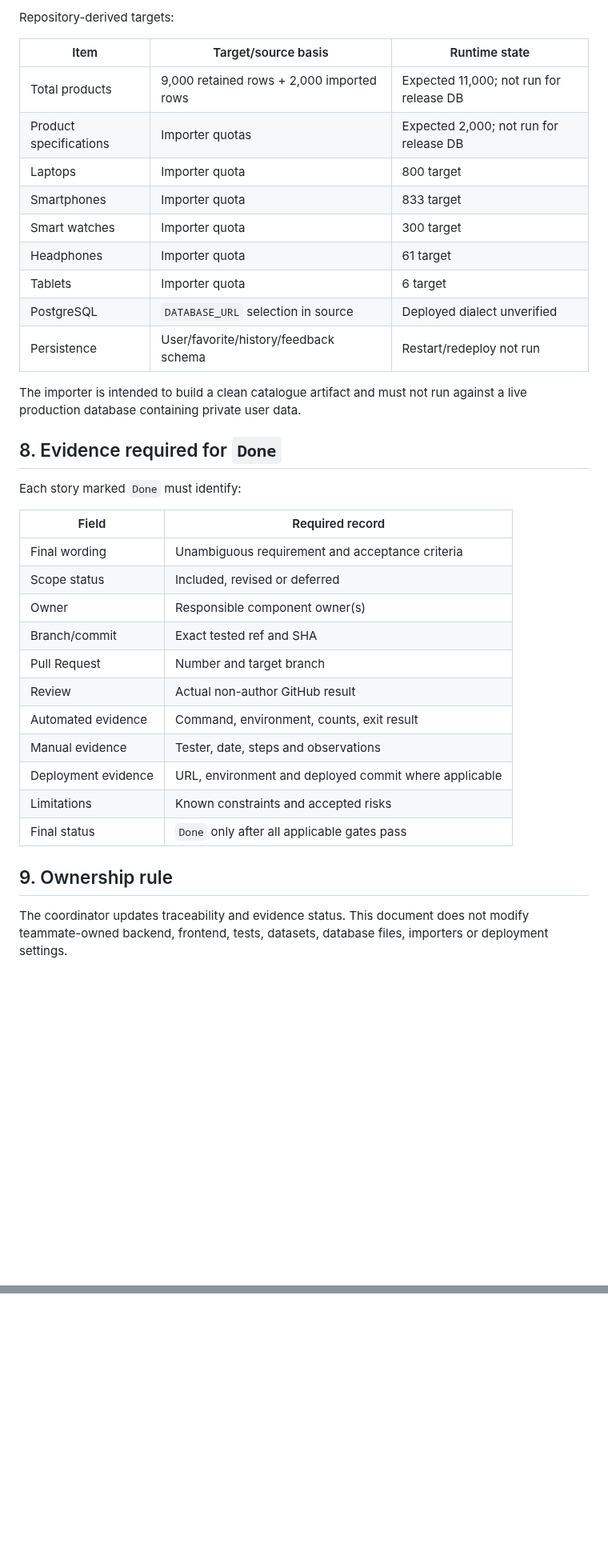
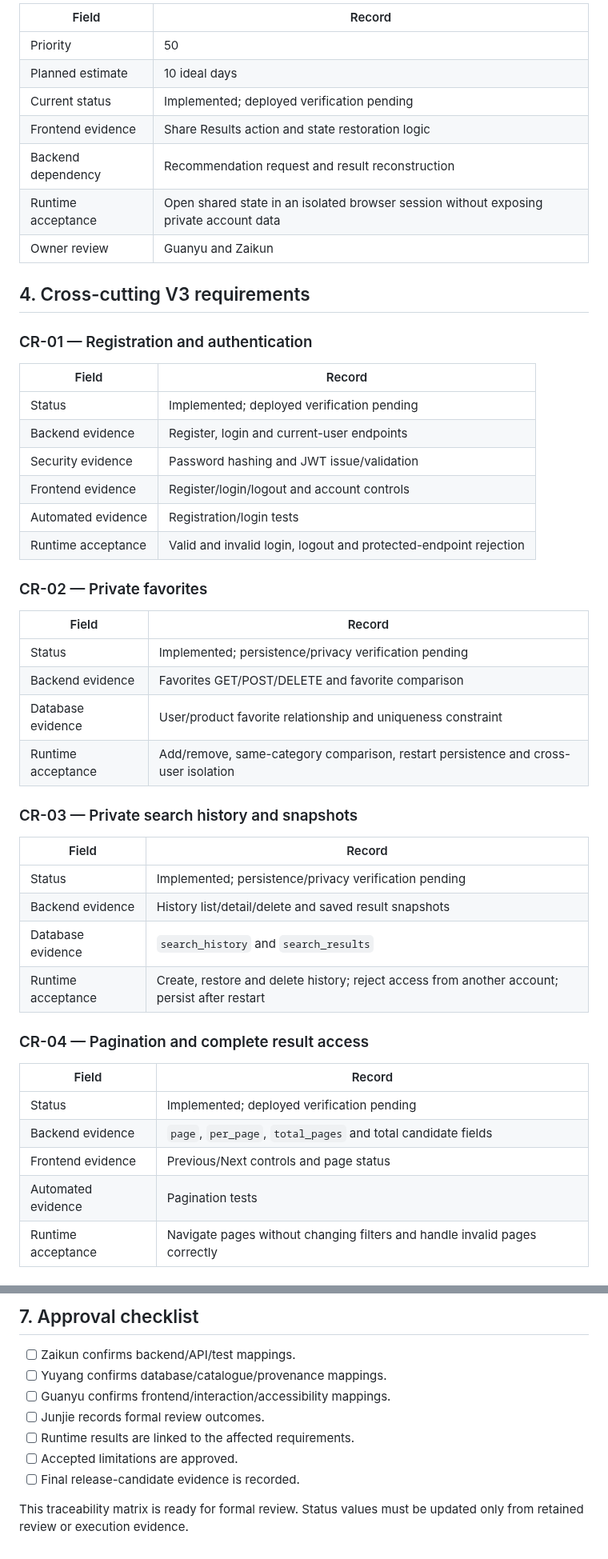
Before and after one commit to Chu-Junjie/CP3407-PROJECT, a Markdown page: docs/requirements-traceability.md, 2 parts joined by grey strips. Shown at 80% size. Rendered like a GitHub page; blank space fills up the shorter version.

```diff
--- a/docs/requirements-traceability.md
+++ b/docs/requirements-traceability.md
@@ -115,38 +159,52 @@ python -m pytest -q test_server.py
 
-Repository-derived targets:
+| Field | Record |
+|---|---|
+| Priority | 50 |
+| Planned estimate | 10 ideal days |
+| Current status | Implemented; deployed verification pending |
+| Frontend evidence | Share Results action and state restoration logic |
+| Backend dependency | Recommendation request and result reconstruction |
+| Runtime acceptance | Open shared state in an isolated browser session without exposing private account data |
+| Owner review | Guanyu and Zaikun |
 
-| Item | Target/source basis | Runtime state |
-|---|---|---|
-| Total products | 9,000 retained rows + 2,000 imported rows | Expected 11,000; not run for release DB |
-| Product specifications | Importer quotas | Expected 2,000; not run for release DB |
-| Laptops | Importer quota | 800 target |
-| Smartphones | Importer quota | 833 target |
-| Smart watches | Importer quota | 300 target |
-| Headphones | Importer quota | 61 target |
-| Tablets | Importer quota | 6 target |
-| PostgreSQL | `DATABASE_URL` selection in source | Deployed dialect unverified |
-| Persistence | User/favorite/history/feedback schema | Restart/redeploy not run |
+## 4. Cross-cutting V3 requirements
 
-The importer is intended to build a clean catalogue artifact and must not run against a live production database containing private user data.
+### CR-01 — Registration and authentication
 
-## 8. Evidence required for `Done`
+| Field | Record |
+|---|---|
+| Status | Implemented; deployed verification pending |
+| Backend evidence | Register, login and current-user endpoints |
+| Security evidence | Password hashing and JWT issue/validation |
+| Frontend evidence | Register/login/logout and account controls |
+| Automated evidence | Registration/login tests |
+| Runtime acceptance | Valid and invalid login, logout and protected-endpoint rejection |
 
-Each story marked `Done` must identify:
+### CR-02 — Private favorites
 
-| Field | Required record |
+| Field | Record |
 |---|---|
-| Final wording | Unambiguous requirement and acceptance criteria |
-| Scope status | Included, revised or deferred |
-| Owner | Responsible component owner(s) |
-| Branch/commit | Exact tested ref and SHA |
-| Pull Request | Number and target branch |
-| Review | Actual non-author GitHub result |
-| Automated evidence | Command, environment, counts, exit result |
-| Manual evidence | Tester, date, steps and observations |
-| Deployment evidence | URL, environment and deployed commit where applicable |
-| Limitations | Known constraints and accepted risks |
-| Final status | `Done` only after all applicable gates pass |
+| Status | Implemented; persistence/privacy verification pending |
+| Backend evidence | Favorites GET/POST/DELETE and favorite comparison |
+| Database evidence | User/product favorite relationship and uniqueness constraint |
+| Runtime acceptance | Add/remove, same-category comparison, restart persistence and cross-user isolation |
 
-## 9. Ownership rule
+### CR-03 — Private search history and snapshots
 
-The coordinator updates traceability and evidence status. This document does not modify teammate-owned backend, frontend, tests, datasets, database files, importers or deployment settings.
+| Field | Record |
+|---|---|
+| Status | Implemented; persistence/privacy verification pending |
+| Backend evidence | History list/detail/delete and saved result snapshots |
+| Database evidence | `search_history` and `search_results` |
+| Runtime acceptance | Create, restore and delete history; reject access from another account; persist after restart |
+
+### CR-04 — Pagination and complete result access
+
+| Field | Record |
+|---|---|
+| Status | Implemented; deployed verification pending |
+| Backend evidence | `page`, `per_page`, `total_pages` and total candidate fields |
+| Frontend evidence | Previous/Next controls and page status |
+| Automated evidence | Pagination tests |
+| Runtime acceptance | Navigate pages without changing filters and handle invalid pages correctly |
+
@@ -152,0 +266,11 @@ The coordinator updates traceability and evidence status. This document does not
+## 7. Approval checklist
+
+- [ ] Zaikun confirms backend/API/test mappings.
+- [ ] Yuyang confirms database/catalogue/provenance mappings.
+- [ ] Guanyu confirms frontend/interaction/accessibility mappings.
+- [ ] Junjie records formal review outcomes.
+- [ ] Runtime results are linked to the affected requirements.
+- [ ] Accepted limitations are approved.
+- [ ] Final release-candidate evidence is recorded.
+
+This traceability matrix is ready for formal review. Status values must be updated only from retained review or execution evidence.
```
Also changed, not shown: other parts of docs/requirements-traceability.md (+184 -85 lines).
